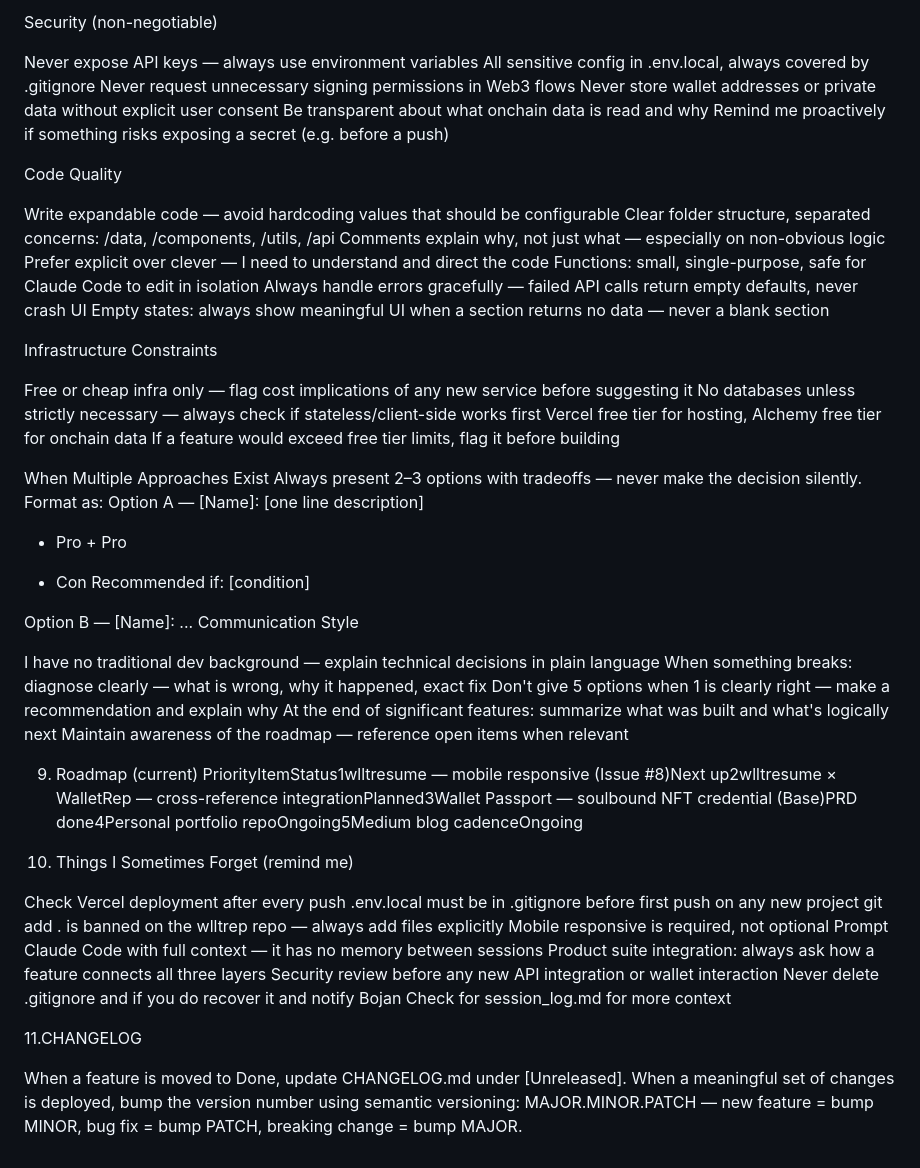
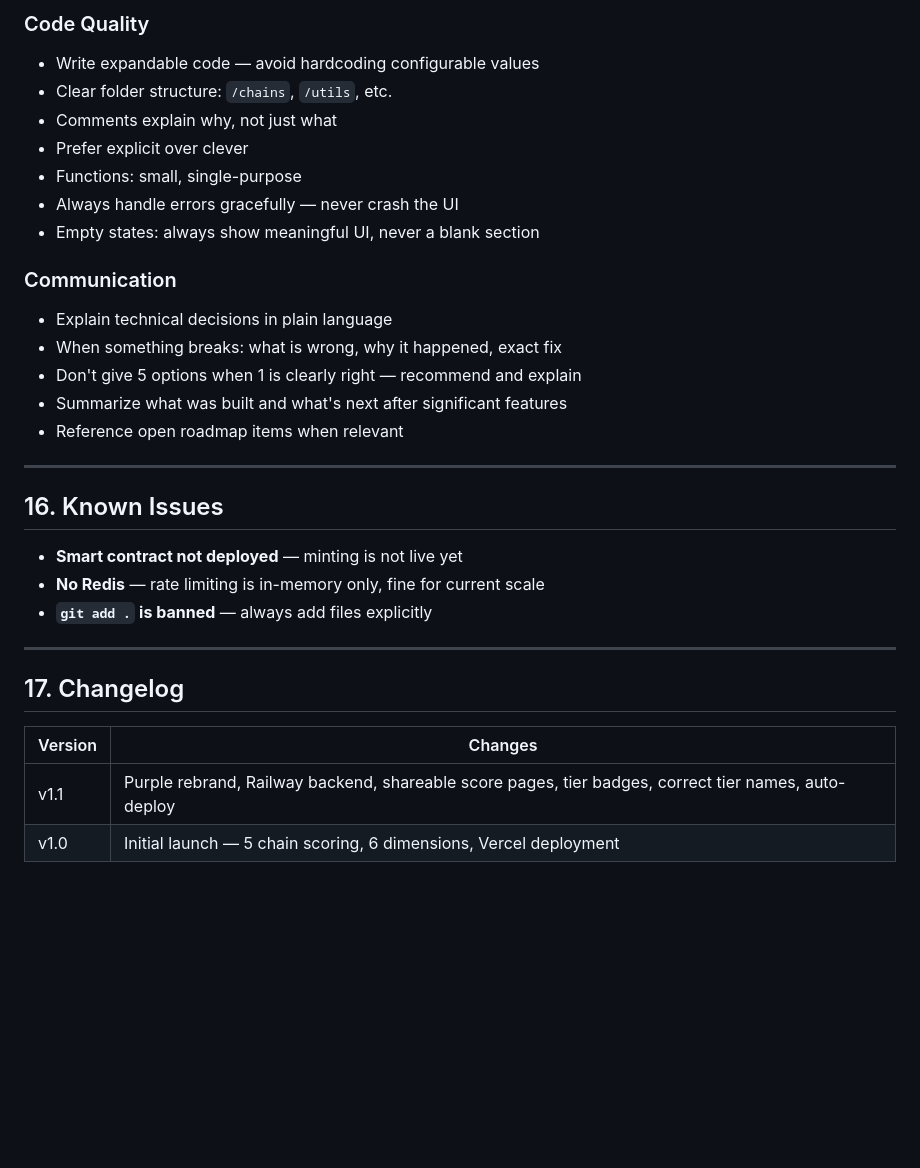
Before and after one commit to KaizenBanjaLuka/walletrep, a Markdown page: AGENTS.md, the part around one of its changes. GitHub-like rendering; blank space fills up the shorter version.

```diff
--- a/AGENTS.md
+++ b/AGENTS.md
@@ -131,62 +277,33 @@ Open issues — reference relevant GitHub issues when applicable
 
-Security (non-negotiable)
+### Code Quality
+- Write expandable code — avoid hardcoding configurable values
+- Clear folder structure: `/chains`, `/utils`, etc.
+- Comments explain why, not just what
+- Prefer explicit over clever
+- Functions: small, single-purpose
+- Always handle errors gracefully — never crash the UI
+- Empty states: always show meaningful UI, never a blank section
 
-Never expose API keys — always use environment variables
-All sensitive config in .env.local, always covered by .gitignore
-Never request unnecessary signing permissions in Web3 flows
-Never store wallet addresses or private data without explicit user consent
-Be transparent about what onchain data is read and why
-Remind me proactively if something risks exposing a secret (e.g. before a push)
+### Communication
+- Explain technical decisions in plain language
+- When something breaks: what is wrong, why it happened, exact fix
+- Don't give 5 options when 1 is clearly right — recommend and explain
+- Summarize what was built and what's next after significant features
+- Reference open roadmap items when relevant
 
-Code Quality
+---
 
-Write expandable code — avoid hardcoding values that should be configurable
-Clear folder structure, separated concerns: /data, /components, /utils, /api
-Comments explain why, not just what — especially on non-obvious logic
-Prefer explicit over clever — I need to understand and direct the code
-Functions: small, single-purpose, safe for Claude Code to edit in isolation
-Always handle errors gracefully — failed API calls return empty defaults, never crash UI
-Empty states: always show meaningful UI when a section returns no data — never a blank section
+## 16. Known Issues
 
-Infrastructure Constraints
+- **Smart contract not deployed** — minting is not live yet
+- **No Redis** — rate limiting is in-memory only, fine for current scale
+- **`git add .` is banned** — always add files explicitly
 
-Free or cheap infra only — flag cost implications of any new service before suggesting it
-No databases unless strictly necessary — always check if stateless/client-side works first
-Vercel free tier for hosting, Alchemy free tier for onchain data
-If a feature would exceed free tier limits, flag it before building
+---
 
-When Multiple Approaches Exist
-Always present 2–3 options with tradeoffs — never make the decision silently. Format as:
-Option A — [Name]: [one line description]
-  + Pro  + Pro
-  - Con
-  Recommended if: [condition]
+## 17. Changelog
 
-Option B — [Name]: ...
-Communication Style
-
-I have no traditional dev background — explain technical decisions in plain language
-When something breaks: diagnose clearly — what is wrong, why it happened, exact fix
-Don't give 5 options when 1 is clearly right — make a recommendation and explain why
-At the end of significant features: summarize what was built and what's logically next
-Maintain awareness of the roadmap — reference open items when relevant
-
-
-9. Roadmap (current)
-PriorityItemStatus1wlltresume — mobile responsive (Issue #8)Next up2wlltresume × WalletRep — cross-reference integrationPlanned3Wallet Passport — soulbound NFT credential (Base)PRD done4Personal portfolio repoOngoing5Medium blog cadenceOngoing
-
-10. Things I Sometimes Forget (remind me)
-
-Check Vercel deployment after every push
-.env.local must be in .gitignore before first push on any new project
-git add . is banned on the wlltrep repo — always add files explicitly
-Mobile responsive is required, not optional
-Prompt Claude Code with full context — it has no memory between sessions
-Product suite integration: always ask how a feature connects all three layers
-Security review before any new API integration or wallet interaction
-Never delete .gitignore and if you do recover it and notify Bojan
-Check for session_log.md for more context
-
-11.CHANGELOG
-
-When a feature is moved to Done, update CHANGELOG.md under [Unreleased]. When a meaningful set of changes is deployed, bump the version number using semantic versioning: MAJOR.MINOR.PATCH — new feature = bump MINOR, bug fix = bump PATCH, breaking change = bump MAJOR.
+| Version | Changes |
+|---------|---------|
+| v1.1 | Purple rebrand, Railway backend, shareable score pages, tier badges, correct tier names, auto-deploy |
+| v1.0 | Initial launch — 5 chain scoring, 6 dimensions, Vercel deployment |
```
Also changed, not shown: other parts of AGENTS.md (+240 -94 lines).
